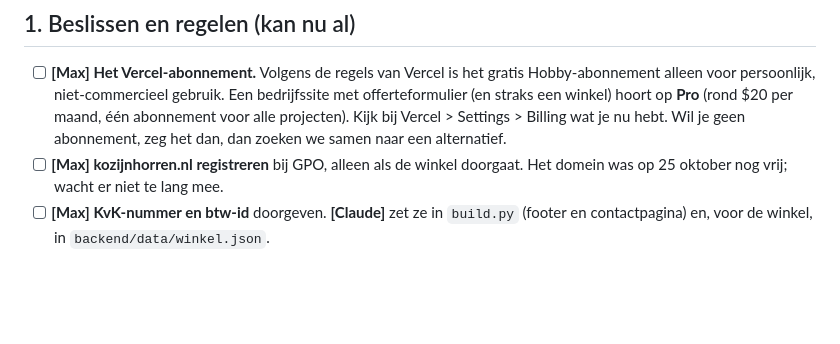
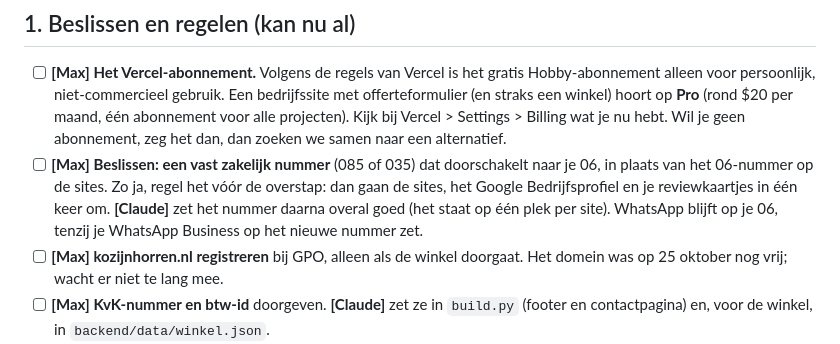
Before and after one commit to maxdehaan1/iWrap-website, a Markdown page: LIVEGANG.md, the part around the change. Rendered like a GitHub page; blank space fills up the shorter version.

Commit message:
LIVEGANG: beslispunt over een vast zakelijk nummer
Co-Authored-By: Claude Opus 5.5 <noreply@anthropic.com>

```diff
--- a/LIVEGANG.md
+++ b/LIVEGANG.md
@@ -38,6 +38,11 @@ weinig misgaan.
       met offerteformulier (en straks een winkel) hoort op **Pro** (rond $20 per maand,
       één abonnement voor alle projecten). Kijk bij Vercel > Settings > Billing wat je nu
       hebt. Wil je geen abonnement, zeg het dan, dan zoeken we samen naar een alternatief.
+- [ ] **[Max] Beslissen: een vast zakelijk nummer** (085 of 035) dat doorschakelt naar je
+      06, in plaats van het 06-nummer op de sites. Zo ja, regel het vóór de overstap: dan
+      gaan de sites, het Google Bedrijfsprofiel en je reviewkaartjes in één keer om.
+      **[Claude]** zet het nummer daarna overal goed (het staat op één plek per site).
+      WhatsApp blijft op je 06, tenzij je WhatsApp Business op het nieuwe nummer zet.
 - [ ] **[Max] kozijnhorren.nl registreren** bij GPO, alleen als de winkel doorgaat. Het
       domein was op 25 oktober nog vrij; wacht er niet te lang mee.
 - [ ] **[Max] KvK-nummer en btw-id** doorgeven. **[Claude]** zet ze in `build.py` (footer
```
